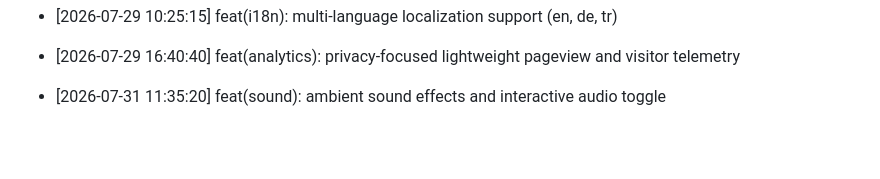
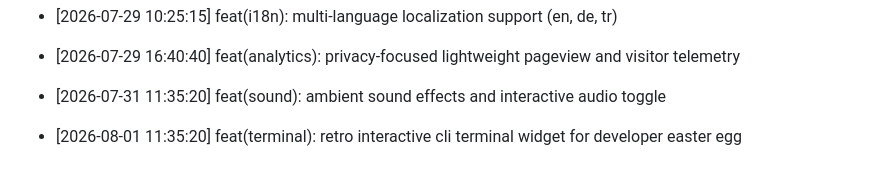
Before and after one commit to Goekss/Web-Portfolio, a Markdown page: CHANGELOG.md, the part around the change. GitHub-like rendering; blank space fills up the shorter version.

Commit message:
feat(terminal): retro interactive cli terminal widget for developer easter egg

```diff
--- a/CHANGELOG.md
+++ b/CHANGELOG.md
@@ -454,3 +454,5 @@
 - [2026-07-29 16:40:40] feat(analytics): privacy-focused lightweight pageview and visitor telemetry
 
 - [2026-07-31 11:35:20] feat(sound): ambient sound effects and interactive audio toggle
+
+- [2026-08-01 11:35:20] feat(terminal): retro interactive cli terminal widget for developer easter egg
```
